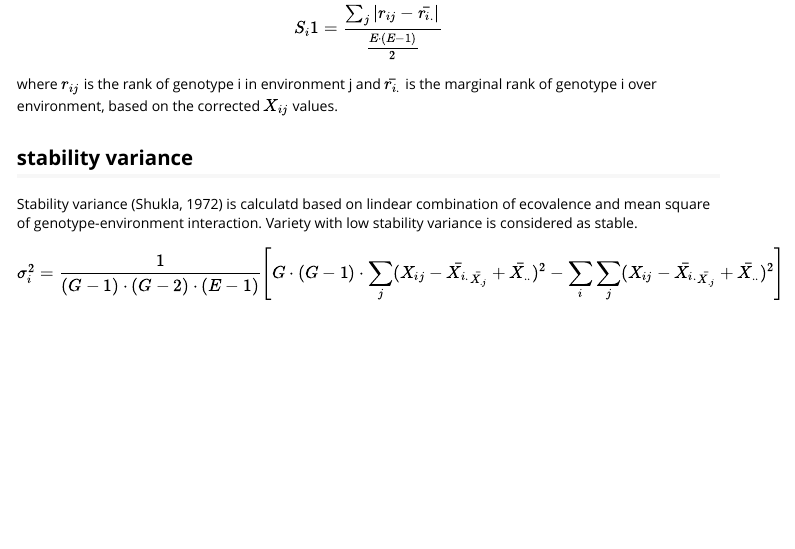
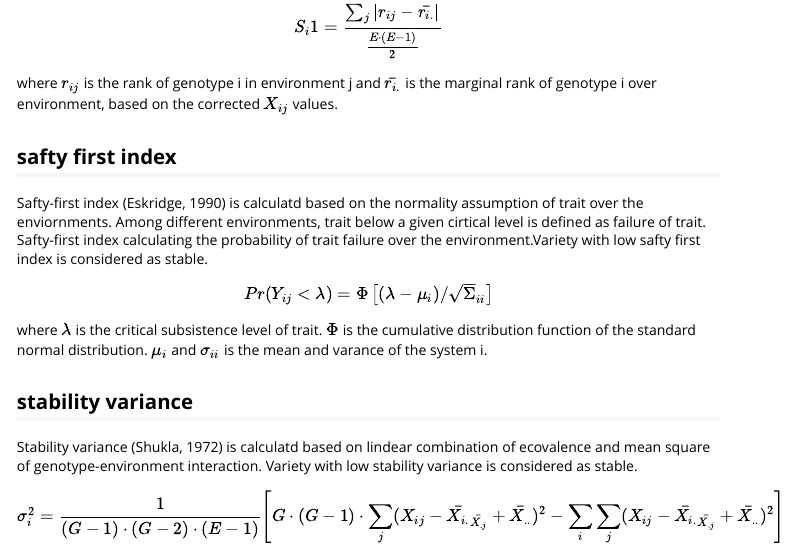
Before and after one commit to Illustratien/toolStability, an R Markdown document (vignettes/toolStability.Rmd): the page in a window 1100 px wide, from 3820 px down before the commit and from 3840 px down after it, so that both start at the same text. Rendered offline with R 4.5, knitr and Pandoc, with nearby package versions.

Commit message:
change due to R

```diff
--- a/vignettes/toolStability.Rmd
+++ b/vignettes/toolStability.Rmd
@@ -190,6 +191,18 @@ Genotypic superiority measure (Lin and Binns, 1988) is calculatd based on regres
  where $r_{ij}$ is the rank of genotype i in environment j and $\bar{r_{i.}}$ is the marginal rank of genotype i over environment,
  based on the corrected $X_{ij}$ values.
 
+## safty first index
+Safty-first index (Eskridge, 1990) is calculatd based on the normality assumption of trait over the enviornments.
+ Among different environments, trait below a given cirtical level \eqn{\lambda} is defined as failure of trait.
+ Safty-first index calculating the probability of trait failure over the environment.Variety with low safty first index is considered as stable.
+
+ $$Pr(Y_{ij} < \lambda) = \Phi \left[
+ (\lambda - \mu_{i})/ \sqrt \Sigma_{ii}
+ \right]$$
+
+ where $\lambda$ is the critical subsistence level of trait.
+ $\Phi$ is the cumulative distribution function of the standard normal distribution. $\mu_{i}$ and    $\sigma_{ii}$ is the mean and varance of the system i.
+
 ## stability variance
 Stability variance (Shukla, 1972) is calculatd based on lindear combination of ecovalence and mean square of genotype-environment interaction.
  Variety with low stability variance is considered as stable.
```
Also changed, not shown: vignettes/toolStability.Rmd (9 more changed lines), 3 other files.
